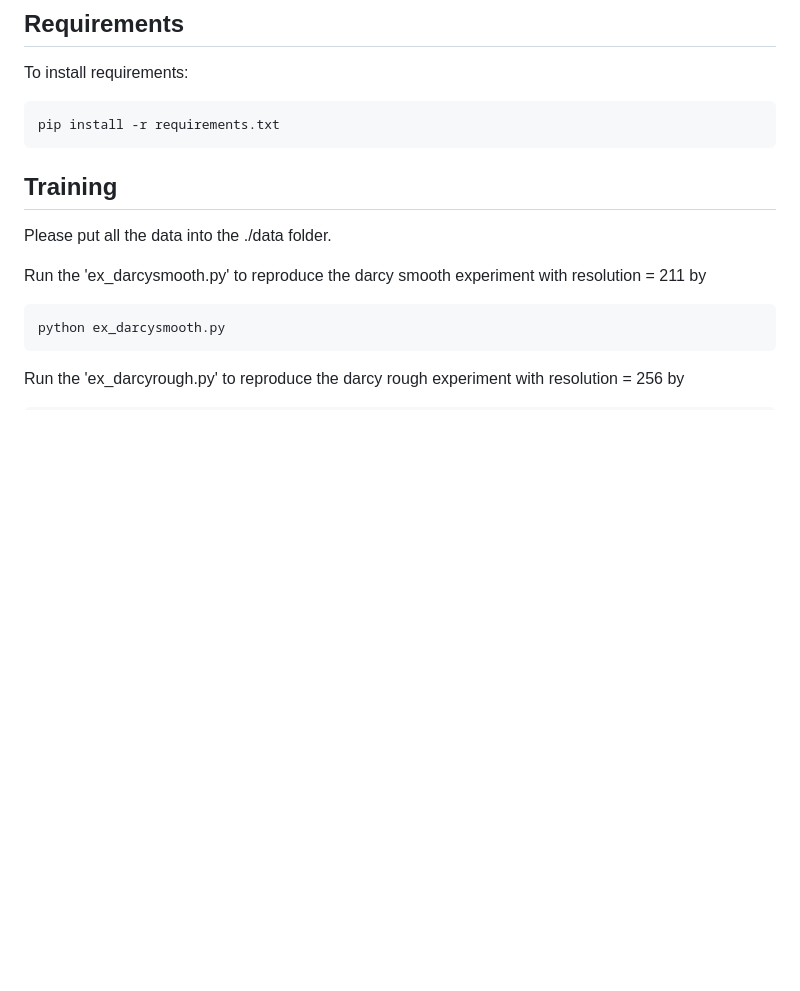
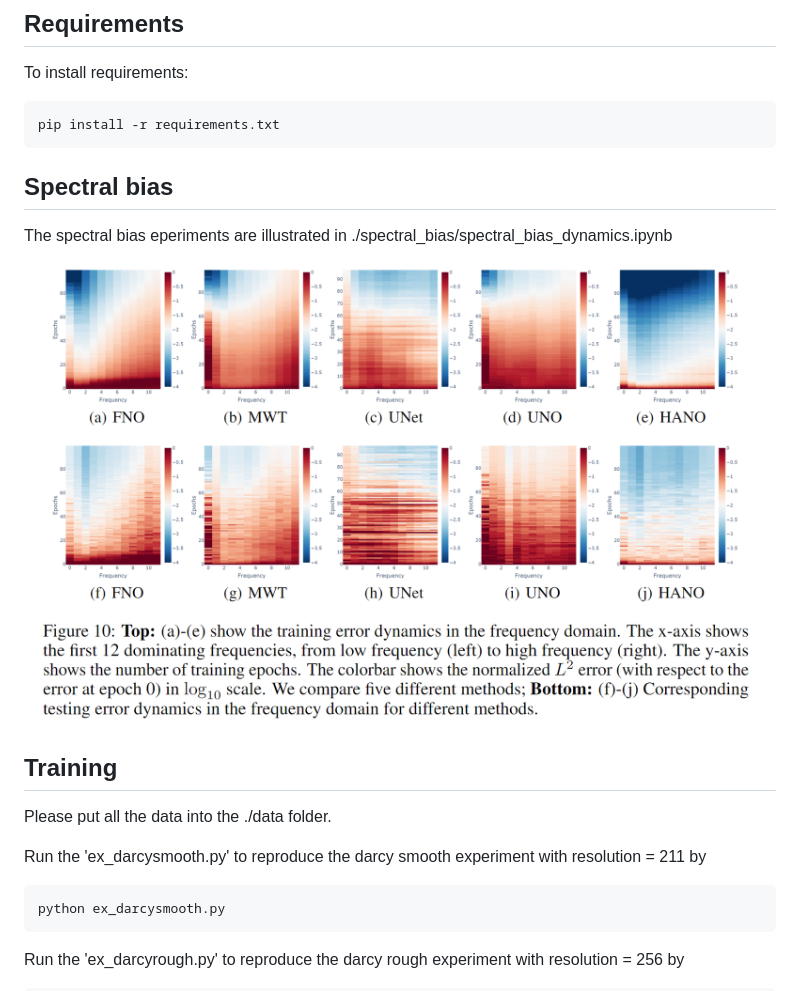
Before and after one commit to xlliu2017/HANO, a Markdown page: README.md, the part around the change. Rendered like a GitHub page; pictures changed too: spectral_bias.png (added); blank space fills up the shorter version.

Commit message:
spectral

````diff
--- a/README.md
+++ b/README.md
@@ -26,6 +26,9 @@ To install requirements:
 ```setup
 pip install -r requirements.txt
 ```
+## Spectral bias
+The spectral bias eperiments are illustrated in ./spectral_bias/spectral_bias_dynamics.ipynb
+![image1](spectral_bias.png)
 
 ##  Training
 Please put all the data into the ./data folder.
````
Also changed, not shown: 1 other file.
